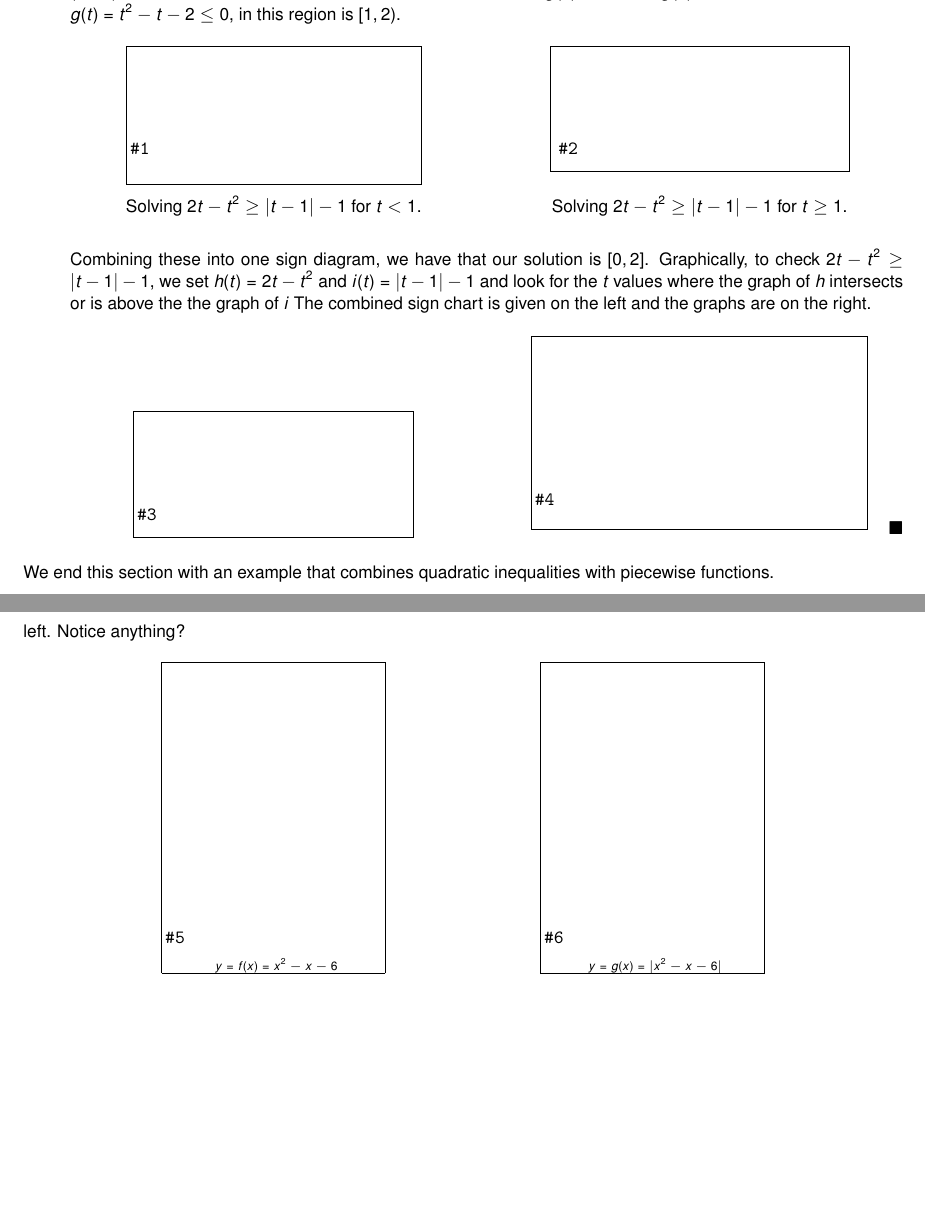
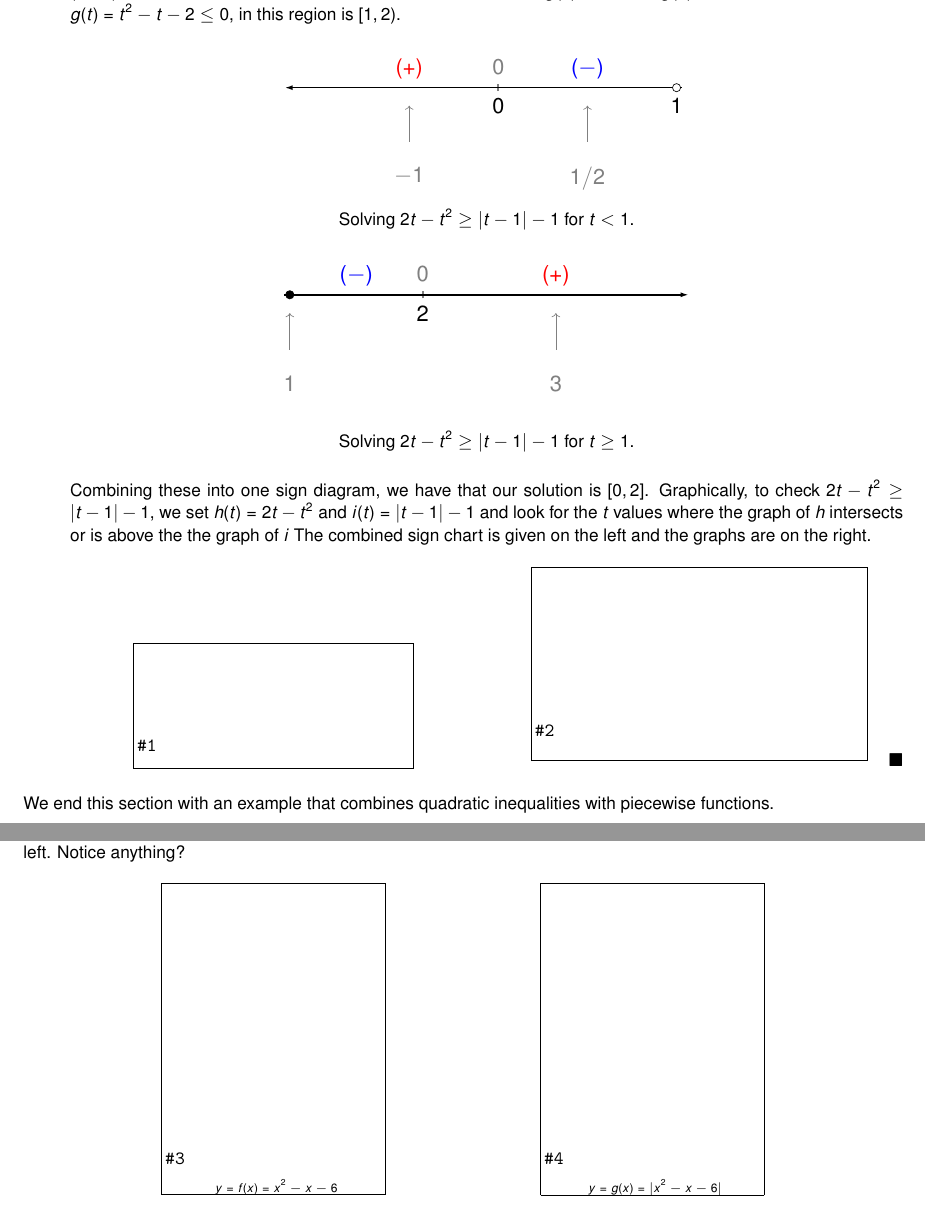
Before and after one commit to wiobber/Precalc4i, a LaTeX document (IntroductiontoFunctions/QuadraticFunctions.tex): two parts of pages 20 and 21 of 22, joined at a grey line, cut so that both start at the same text, the shorter picture padded with empty space. Compiled offline with pdfLaTeX; a LaTeX package or settings file that is missing is left out.

Commit message:
more tikzs

```diff
--- a/IntroductiontoFunctions/QuadraticFunctions.tex
+++ b/IntroductiontoFunctions/QuadraticFunctions.tex
@@ -1504,54 +1504,77 @@ Graphically, we solve $x^2+1 \leq 2x$ by graphing $g(x) = x^2+1$ and $h(x)=2x$.
  Next, we turn our attention to the case $t \geq 1$.  Here, $|t-1| = t-1$, so our original inequality becomes $2t-t^2 \geq (t-1)-1$, or $t^2-t-2 \leq 0$.  Setting $g(t) = t^2-t-2$, we find the zeros of $g$ to be $t=-1$ and $t=2$.  Of these, only $t=2$ lies in the region $t\geq 1$, so we ignore $t=-1$.  Our test intervals are now $[1,2)$ and $(2,\infty)$.  We choose $t=1$ and $t=3$ as our test values and find $g(1) = -2$ and $g(3) = 4$.  Hence, our solution to $g(t) = t^2-t-2 \leq 0$, in this region is $[1,2)$.
 
 \begin{center}
-
-\begin{multicols}{2}
-
-\begin{mfpic}[15]{-5}{5.5}{-2}{2}
-\arrow \reverse \polyline{(-5,0),(5,0)}
-\xmarks{0}
-\arrow \polyline{(-2.5,-1.5),(-2.5,-0.5)}
-\arrow \polyline{(2.5,-1.25),(2.5,-0.5)}
-\tlpointsep{4pt}
-%\scriptsize
-\axislabels {x}{{$0$} 0}
-\tlabel[cc](-2.5,1){$(+)$}
-\tlabel[cc](0,1){$0$}
-\tlabel[cc](2.5,1){$(-)$}
-\tlabel[cc](-2.5,-2.25){$-1$}
-\tlabel[cc](2.5,-2.25){$\frac{1}{2}$}
-\gclear \circle{(5,0),0.2}
-\circle{(5,0),0.2}
-\tlabel[cc](5,-0.75){$1$}
-%\normalsize
-\end{mfpic}
+\begin{image}
+\begin{tikzpicture}[scale=1]font=\Large
+        \begin{axis}[
+          domain=-1.2:1,
+          xmin=-1.2, xmax=1.03,
+         ymin=-3, ymax=1.5,
+          width=4in,
+          height=2in,
+          xtick={0, 1},
+          xticklabels={$0$, $1$},
+          tick style={line width=1.2pt},
+            axis x line=center,
+            axis y line=none,
+            x axis line style={{Latex[length=5pt,width=3pt]}-, line width=1pt},
+          ]
+\node[anchor=north, red] at (-0.5,1) {$(+)$};
+\node[anchor=north, blue] at (0.5,1) {$(-)$};
+
+\draw[->, gray] (-0.5,-1.5)--(-0.5,-0.5);
+\node[anchor=north, gray] at (-0.5,-2) {$-1$};
+\draw[->, gray] (0.5,-1.5)--(0.5,-0.5);
+\node[anchor=north, gray] at (0.5,-2) {$1/2$};
+
+\draw[fill=white] (1,0) circle[radius=2.5pt];
+\node[anchor=north, gray] at (0,1) {$0$};
+
+      \end{axis}
+        \end{tikzpicture}
+\end{image}
 
 Solving $2t-t^2 \geq |t-1|-1$ for $t < 1$.
 
-\columnbreak
-
-\begin{mfpic}[15]{-5}{5.5}{-2}{2}
-\arrow \polyline{(-5,0),(5,0)}
-\xmarks{0}
-\arrow \polyline{(-5,-1.5),(-5,-0.5)}
-\arrow \polyline{(2.5,-1.5),(2.5,-0.5)}
-\tlpointsep{4pt}
-%\scriptsize
-\axislabels {x}{{$2$} 0}
-\tlabel[cc](-2.5,1){$(-)$}
-\tlabel[cc](0,1){$0$}
-\tlabel[cc](2.5,1){$(+)$}
-\tlabel[cc](2.5,-2.25){$3$}
-\gfill \circle{(-5,0),0.2}
-\tlabel[cc](-5,-2.25){$1$}
-%\normalsize
-\end{mfpic}
-
+\begin{image}
+\begin{tikzpicture}[scale=1]font=\Large
+        \begin{axis}[
+          domain=1:4,
+          xmin=0.96, xmax=4,
+         ymin=-3, ymax=1.5,
+          width=4in,
+          height=2in,
+          xtick={2},
+          xticklabels={$2$},
+          tick style={line width=1.2pt},
+            axis x line=center,
+            axis y line=none,
+            x axis line style={-{Latex[length=5pt,width=3pt]}, line width=1pt},
+          ]
+\node[anchor=north, red] at (3,1) {$(+)$};
+\node[anchor=north, blue] at (1.5,1) {$(-)$};
+
+\draw[->, gray] (1,-1.5)--(1,-0.5);
+\node[anchor=north, gray] at (1,-2) {$1$};
+\draw[->, gray] (3,-1.5)--(3,-0.5);
+\node[anchor=north, gray] at (3,-2) {$3$};
+
+\draw[fill=black] (1,0) circle[radius=2.5pt];
+\node[anchor=north, gray] at (2,1) {$0$};
+
+      \end{axis}
+        \end{tikzpicture}
+\end{image}
 Solving $2t-t^2 \geq |t-1|-1$ for $t \geq 1$.
-
-\end{multicols}
-
 \end{center}
+
+
+
+
+
+
+
+
 
 Combining these into one sign diagram, we have that our solution is $[0,2]$.  Graphically, to check $2t-t^2 \geq |t-1|-1$, we set $h(t) = 2t-t^2$ and $i(t) = |t-1|-1$ and look for the $t$ values where the graph of $h$ intersects or is above the the graph of $i$ The combined sign chart is given on the left and the graphs are on the right.
 
```
Also changed, not shown: AlgebraAppendix/ExercisesforAppLines.tex (+46 -27 lines).
